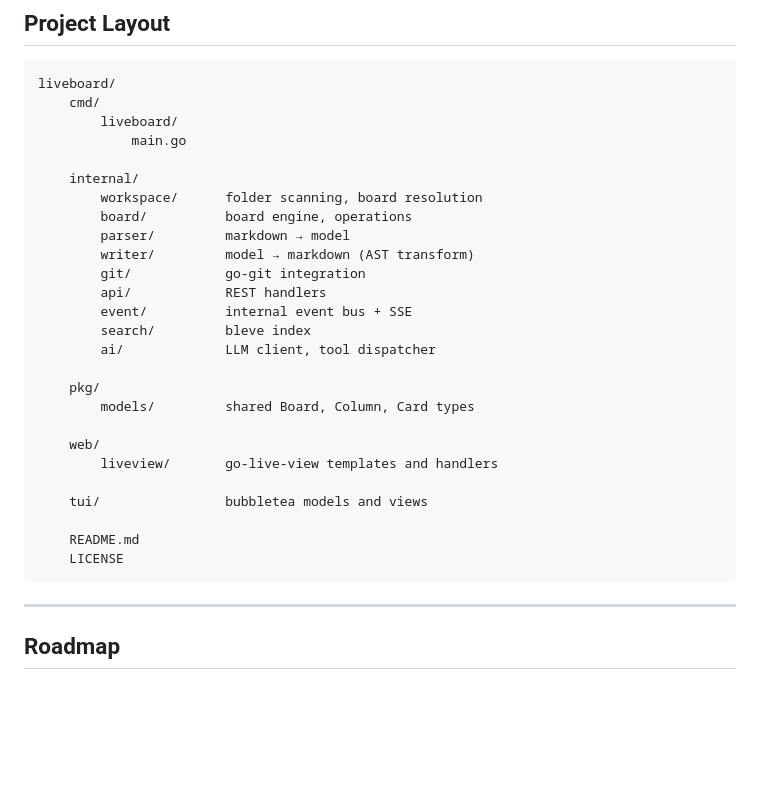
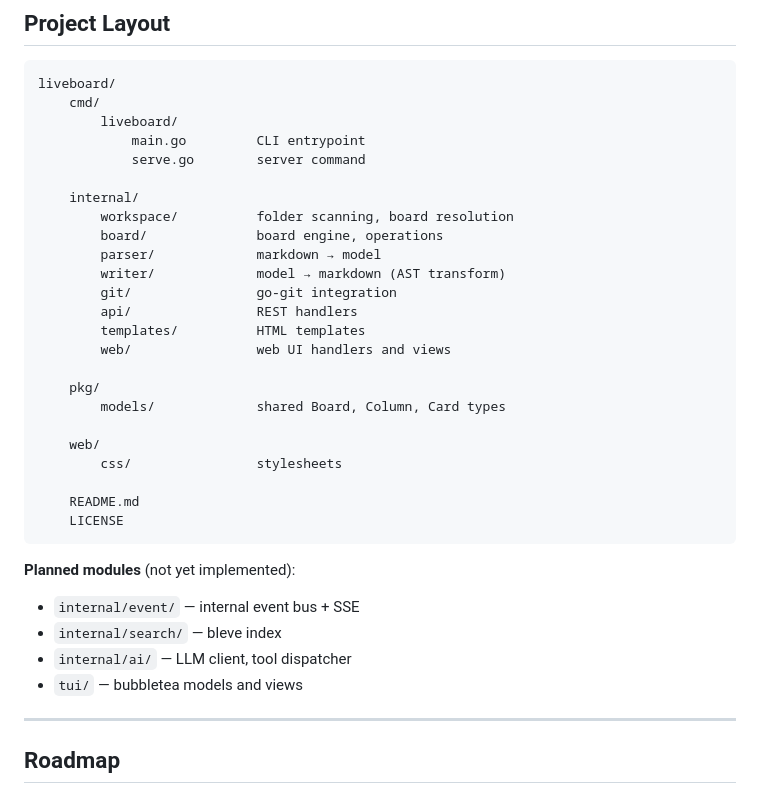
Before and after one commit to and1truong/liveboard, a Markdown page: README.md, the part around the change. GitHub-like rendering; blank space fills up the shorter version.

Commit message:
docs: update README with new web UI structure
Update project layout to reflect:
- Add internal/web/ for LiveView handlers
- Add internal/templates/ for HTML templates
- Add web/css/ for stylesheets
- Move planned modules to "Planned modules" section

Co-Authored-By: Claude Opus 4.6 <noreply@anthropic.com>

````diff
--- a/README.md
+++ b/README.md
@@ -560,30 +560,34 @@ File writes use file-level locking to prevent simultaneous edits corrupting boar
 liveboard/
     cmd/
         liveboard/
-            main.go
+            main.go         CLI entrypoint
+            serve.go        server command
 
     internal/
-        workspace/      folder scanning, board resolution
-        board/          board engine, operations
-        parser/         markdown → model
-        writer/         model → markdown (AST transform)
-        git/            go-git integration
-        api/            REST handlers
-        event/          internal event bus + SSE
-        search/         bleve index
-        ai/             LLM client, tool dispatcher
+        workspace/          folder scanning, board resolution
+        board/              board engine, operations
+        parser/             markdown → model
+        writer/             model → markdown (AST transform)
+        git/                go-git integration
+        api/                REST handlers
+        templates/          HTML templates
+        web/                web UI handlers and views
 
     pkg/
-        models/         shared Board, Column, Card types
+        models/             shared Board, Column, Card types
 
     web/
-        liveview/       go-live-view templates and handlers
-
-    tui/                bubbletea models and views
+        css/                stylesheets
 
     README.md
     LICENSE
 ```
+
+**Planned modules** (not yet implemented):
+- `internal/event/` — internal event bus + SSE
+- `internal/search/` — bleve index
+- `internal/ai/` — LLM client, tool dispatcher
+- `tui/` — bubbletea models and views
 
 -----
 
````
